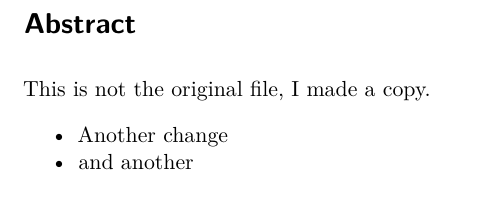
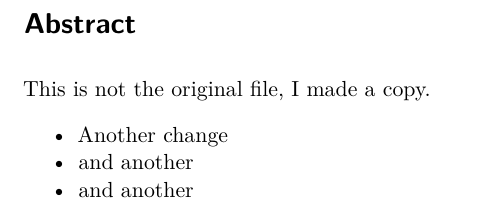
Before and after one commit to ratnanil/pull-request-action, a Quarto document (index.qmd): part of the page, cut so that both start at the same text. Rendered offline with R 4.5, knitr and Pandoc in place of Quarto, then LaTeX, with nearby package versions.

Commit message:
Update index.qmd

```diff
--- a/index.qmd
+++ b/index.qmd
@@ -4,3 +4,4 @@ This is not the original file, I made a copy.
 
 - Another change
 - and another
+- and another
```
